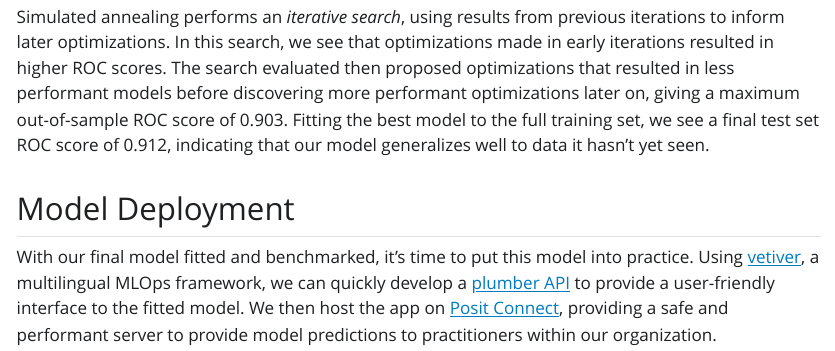
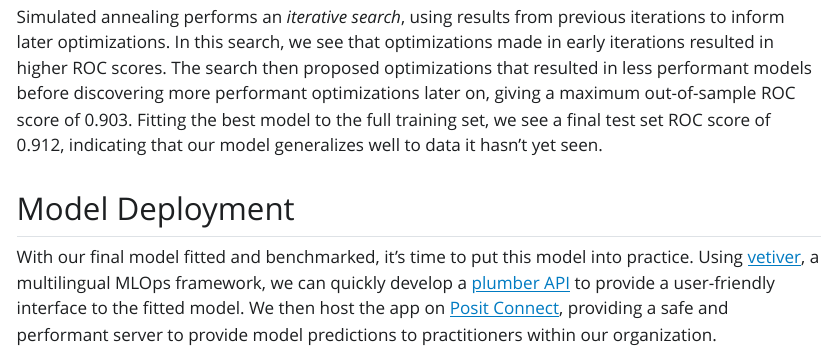
Before and after one commit to simonpcouch/mutagen, a Quarto document (index.qmd): the page in a window 1100 px wide, from 3280 px down. The pictures show the output file index.html that the author committed with the source, opened offline; Quarto's library style sheets are replaced by a plain one without menus.

Commit message:
typo fix

````diff
--- a/index.qmd
+++ b/index.qmd
@@ -114,7 +114,7 @@ test_roc <-
   pull(.estimate)
 ```
 
-Simulated annealing performs an *iterative search*, using results from previous iterations to inform later optimizations. In this search, we see that optimizations made in early iterations resulted in higher ROC scores. The search evaluated then proposed optimizations that resulted in less performant models before discovering more performant optimizations later on, giving a maximum out-of-sample ROC score of `r round(best_roc, 3)`. Fitting the best model to the full training set, we see a final test set ROC score of `r round(test_roc, 3)`, indicating that our model generalizes well to data it hasn't yet seen.
+Simulated annealing performs an *iterative search*, using results from previous iterations to inform later optimizations. In this search, we see that optimizations made in early iterations resulted in higher ROC scores. The search then proposed optimizations that resulted in less performant models before discovering more performant optimizations later on, giving a maximum out-of-sample ROC score of `r round(best_roc, 3)`. Fitting the best model to the full training set, we see a final test set ROC score of `r round(test_roc, 3)`, indicating that our model generalizes well to data it hasn't yet seen.
 
 ## Model Deployment
 
````
Also changed, not shown: index.html.
